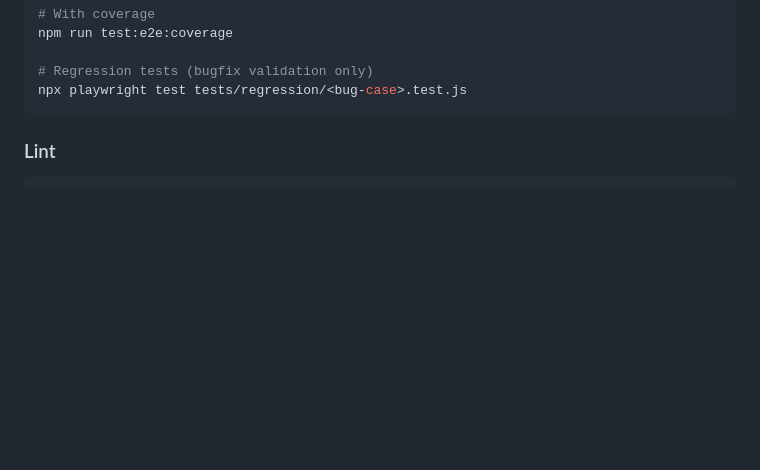
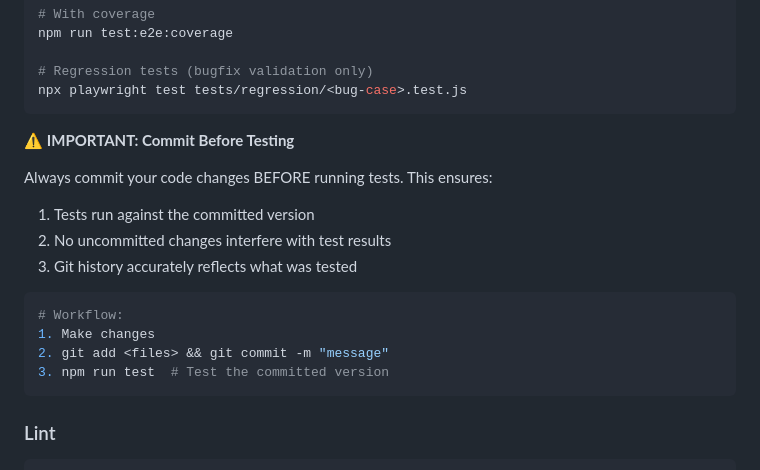
Before and after one commit to btbxbob/idle-game, a Markdown page: AGENTS.md, the part around the change. GitHub-like rendering; blank space fills up the shorter version.

Commit message:
docs: add commit-before-testing rule to AGENTS.md
Add important workflow note: always commit code changes before running
tests to ensure tests run against the committed version and git history
accurately reflects what was tested.

````diff
--- a/AGENTS.md
+++ b/AGENTS.md
@@ -84,6 +84,20 @@ npm run test:e2e:coverage
 
 # Regression tests (bugfix validation only)
 npx playwright test tests/regression/<bug-case>.test.js
+```
+
+⚠️ **IMPORTANT: Commit Before Testing**
+
+Always commit your code changes BEFORE running tests. This ensures:
+1. Tests run against the committed version
+2. No uncommitted changes interfere with test results
+3. Git history accurately reflects what was tested
+
+```bash
+# Workflow:
+1. Make changes
+2. git add <files> && git commit -m "message"
+3. npm run test  # Test the committed version
 ```
 
 ### Lint
````
